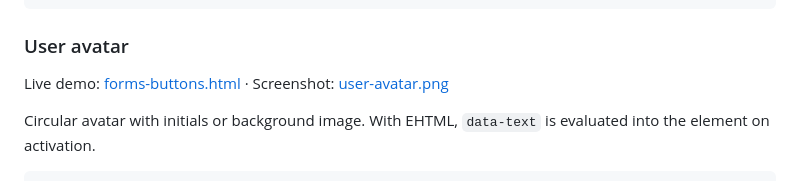
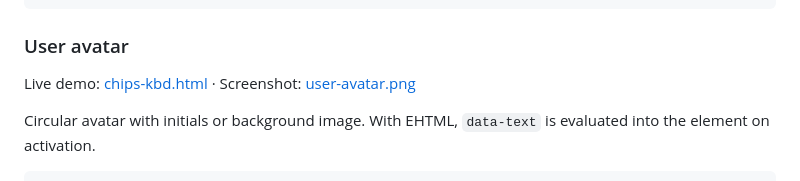
Before and after one commit to Guseyn/e-ui, a Markdown page: readme.md, the part around the change. Drawn GitHub-style.

```diff
--- a/readme.md
+++ b/readme.md
@@ -298,7 +298,7 @@ File inputs inside `e-form` pick up drag-and-drop styling automatically when gen
 
 ### User avatar
 
-Live demo: [forms-buttons.html](static/html/examples/chips-kbd.html) · Screenshot: [user-avatar.png](static/images/user-avatar.png)
+Live demo: [chips-kbd.html](static/html/examples/chips-kbd.html) · Screenshot: [user-avatar.png](static/images/user-avatar.png)
 
 Circular avatar with initials or background image. With EHTML, `data-text` is evaluated into the element on activation.
 
```
